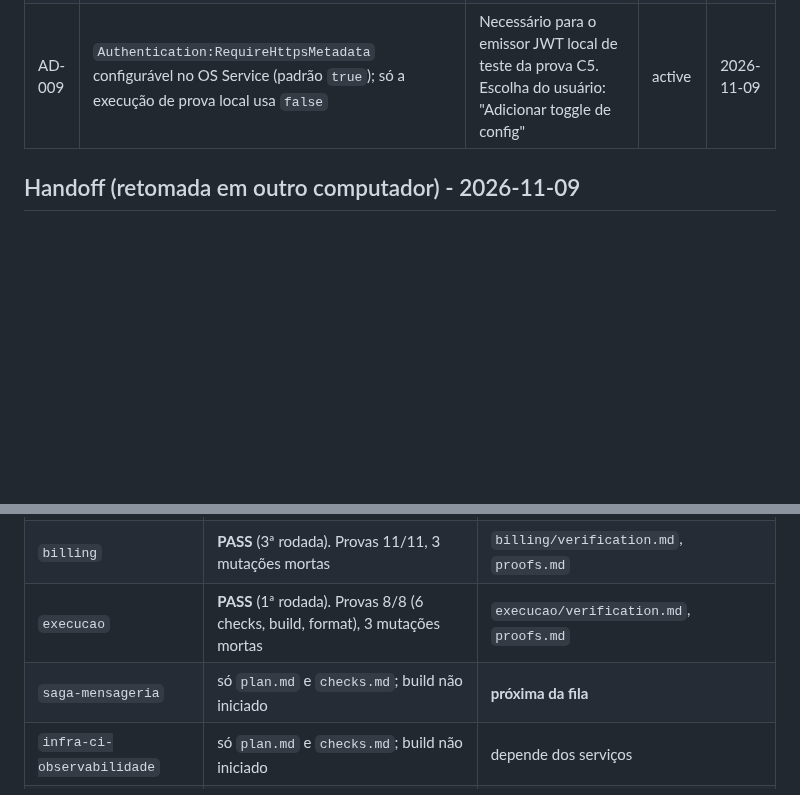
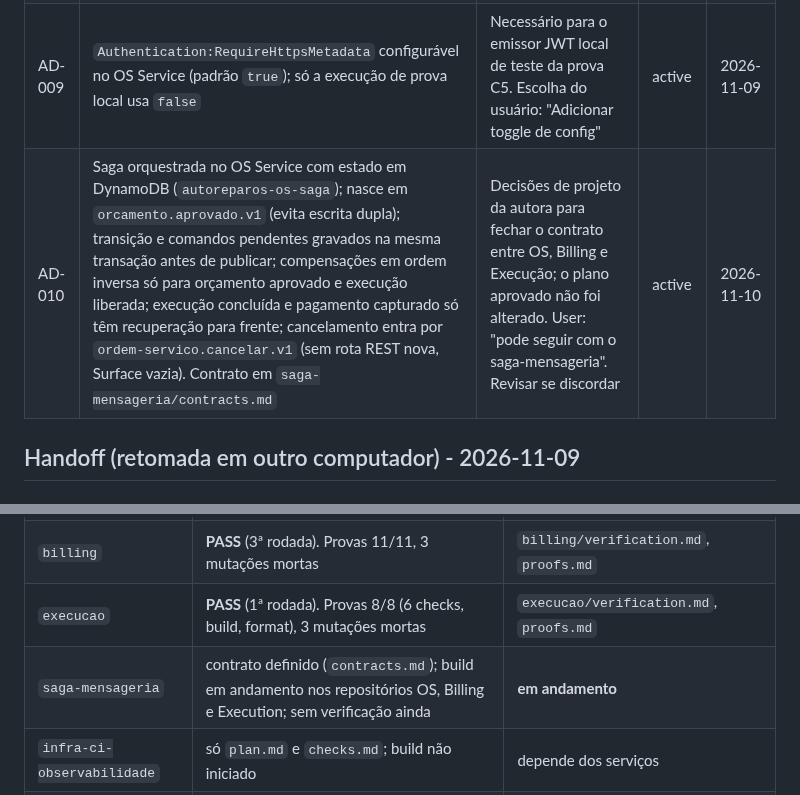
Before and after one commit to Grupo78-PosTech-15SOAT/AutoReparos, a Markdown page: .specs/STATE.md, 2 parts joined by grey strips. Rendered like a GitHub page; blank space fills up the shorter version.

Commit message:
📝 Registra no STATE a decisão do contrato da Saga e o andamento da feature

```diff
--- a/.specs/STATE.md
+++ b/.specs/STATE.md
@@ -13,6 +13,7 @@
 | AD-007 | Billing: reembolso reserva um registro `Pendente` (conta no limite), confirma após o provedor aceitar e só desfaz em falha definitiva 4xx; desfecho incerto mantém `Pendente` e retoma pela mesma referência | User: "Corrigir os 3" achados N1 a N3 da rodada 2. Evita reembolso em dobro | active | 2026-11-09 |
 | AD-008 | Execution Service: papéis `Mecanico`/`Administrador` operam fila, etapas, conclusão e falha; só `Administrador` reexecuta; entrada pelo evento SQS `ordem-servico.liberada.v1` (deduplicação por `eventId` e por OS); saída `execucao.concluida.v1` (OS Service e Billing) e `execucao.falhou.v1` (OS Service) via outbox. Endpoints extras `.../conclusao` e `.../falha` | Decisões do builder, não confirmadas ponto a ponto pelo usuário; documentadas no README do serviço. Revisar na feature `saga-mensageria` | active | 2026-11-09 |
 | AD-009 | `Authentication:RequireHttpsMetadata` configurável no OS Service (padrão `true`); só a execução de prova local usa `false` | Necessário para o emissor JWT local de teste da prova C5. Escolha do usuário: "Adicionar toggle de config" | active | 2026-11-09 |
+| AD-010 | Saga orquestrada no OS Service com estado em DynamoDB (`autoreparos-os-saga`); nasce em `orcamento.aprovado.v1` (evita escrita dupla); transição e comandos pendentes gravados na mesma transação antes de publicar; compensações em ordem inversa só para orçamento aprovado e execução liberada; execução concluída e pagamento capturado só têm recuperação para frente; cancelamento entra por `ordem-servico.cancelar.v1` (sem rota REST nova, Surface vazia). Contrato em `saga-mensageria/contracts.md` | Decisões de projeto da autora para fechar o contrato entre OS, Billing e Execução; o plano aprovado não foi alterado. User: "pode seguir com o saga-mensageria". Revisar se discordar | active | 2026-11-10 |
 
 ## Handoff (retomada em outro computador) - 2026-11-09
 
@@ -25,7 +26,7 @@ Iniciativa **Fase 4** em `.specs/features/fase4/` (mapa em `FEATURES.md`). Branc
 | `os-service` | **PASS** (3ª rodada de Verifier). Provas 7/7, 3 mutações mortas | `os-service/verification.md`, `proofs.md` |
 | `billing` | **PASS** (3ª rodada). Provas 11/11, 3 mutações mortas | `billing/verification.md`, `proofs.md` |
 | `execucao` | **PASS** (1ª rodada). Provas 8/8 (6 checks, build, format), 3 mutações mortas | `execucao/verification.md`, `proofs.md` |
-| `saga-mensageria` | só `plan.md` e `checks.md`; build não iniciado | **próxima da fila** |
+| `saga-mensageria` | contrato definido (`contracts.md`); build em andamento nos repositórios OS, Billing e Execution; sem verificação ainda | **em andamento** |
 | `infra-ci-observabilidade` | só `plan.md` e `checks.md`; build não iniciado | depende dos serviços |
 | `pacote-entrega` | só `plan.md` e `checks.md`; build não iniciado | inclui vídeo e PDF final, que o agente não produz sozinho |
 
```
